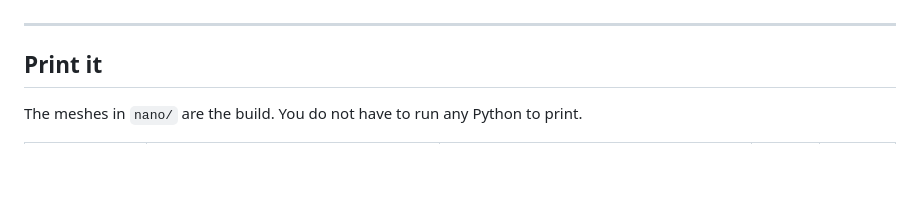
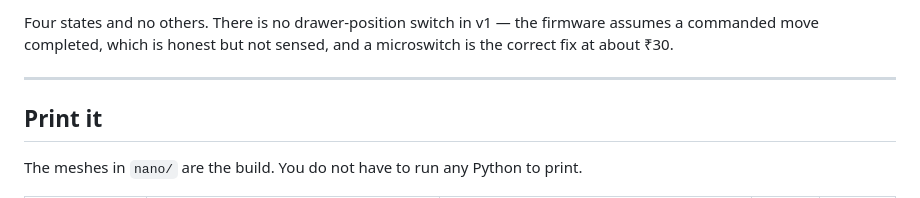
Before and after one commit to Piyushmishra29/shopkeeper, a Markdown page: README.md, the part around one of its changes. Drawn GitHub-style; blank space fills up the shorter version.

```diff
--- a/README.md
+++ b/README.md
@@ -234,3 +300,6 @@ ESP32 bay behind them.
+Four states and no others. There is no drawer-position switch in v1 — the firmware assumes a
+commanded move completed, which is honest but not sensed, and a microswitch is the correct
+fix at about ₹30.
 
 ---
 
```
Also changed, not shown: other parts of README.md (+66 -0 lines).
